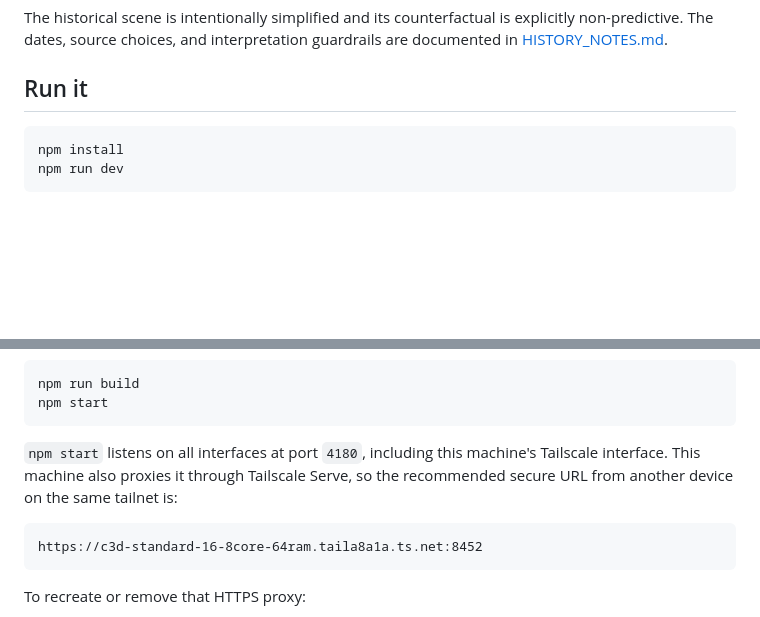
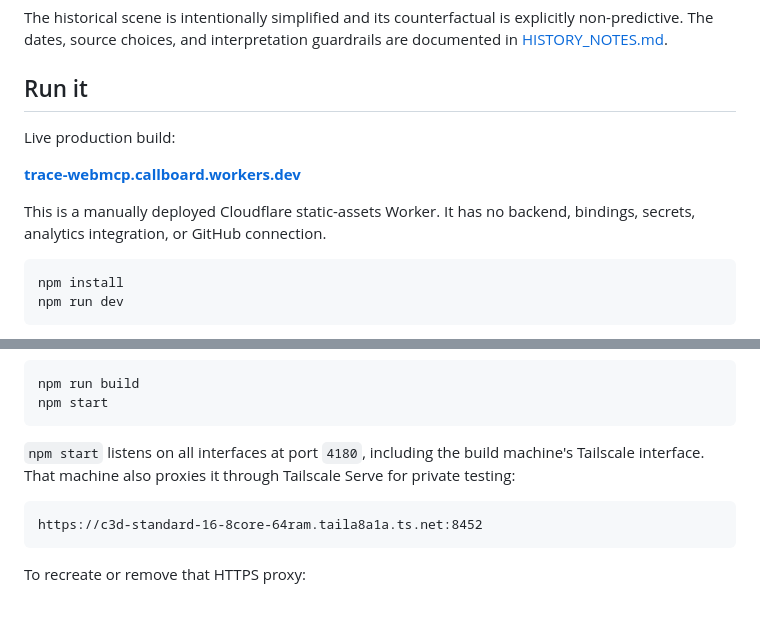
Before and after one commit to guangyusong/trace-webmcp, a Markdown page: README.md, 2 parts joined by grey strips. Rendered like a GitHub page; blank space fills up the shorter version.

Commit message:
Document live Cloudflare deployment

````diff
--- a/README.md
+++ b/README.md
@@ -28,6 +28,13 @@ guardrails are documented in [HISTORY_NOTES.md](HISTORY_NOTES.md).
 
 ## Run it
 
+Live production build:
+
+**[trace-webmcp.callboard.workers.dev](https://trace-webmcp.callboard.workers.dev/)**
+
+This is a manually deployed Cloudflare static-assets Worker. It has no backend,
+bindings, secrets, analytics integration, or GitHub connection.
+
 ```bash
 npm install
 npm run dev
@@ -46,9 +53,9 @@ npm run build
 npm start
 ```
 
-`npm start` listens on all interfaces at port `4180`, including this machine's
-Tailscale interface. This machine also proxies it through Tailscale Serve, so
-the recommended secure URL from another device on the same tailnet is:
+`npm start` listens on all interfaces at port `4180`, including the build
+machine's Tailscale interface. That machine also proxies it through Tailscale
+Serve for private testing:
 
 ```text
 https://c3d-standard-16-8core-64ram.taila8a1a.ts.net:8452
````
Also changed, not shown: SUBMISSION.md (+6 -1 lines).
